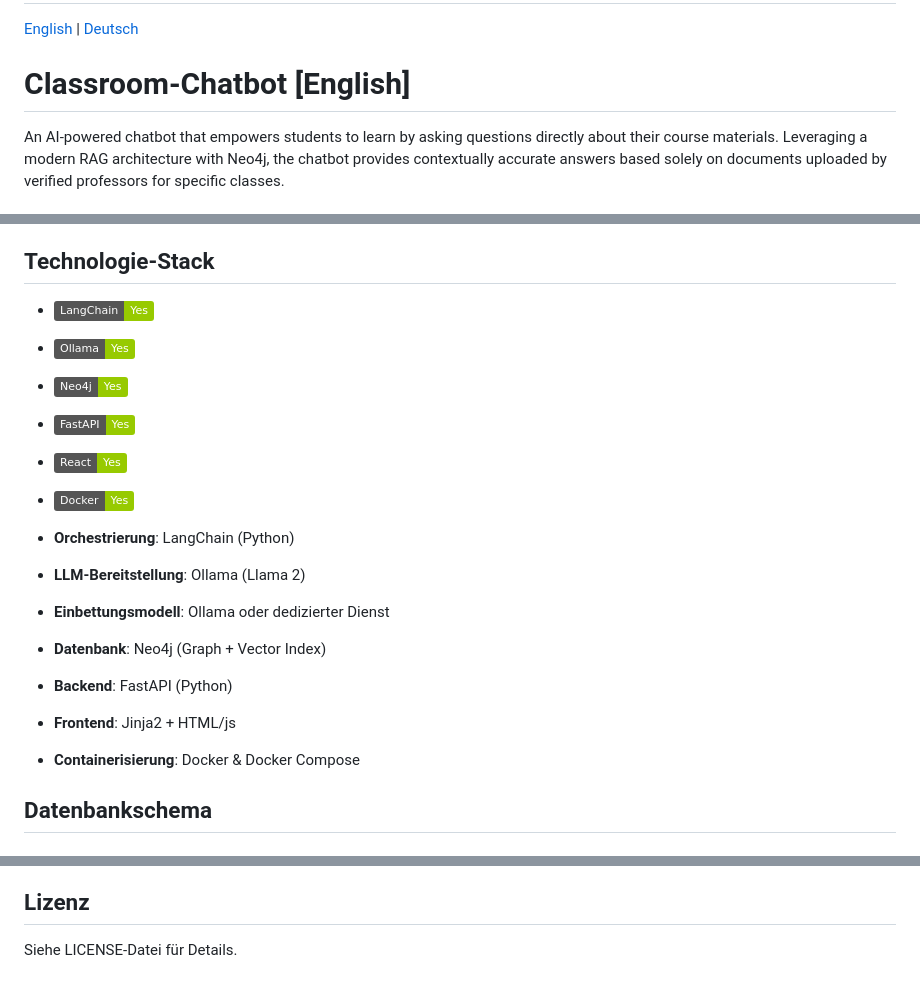
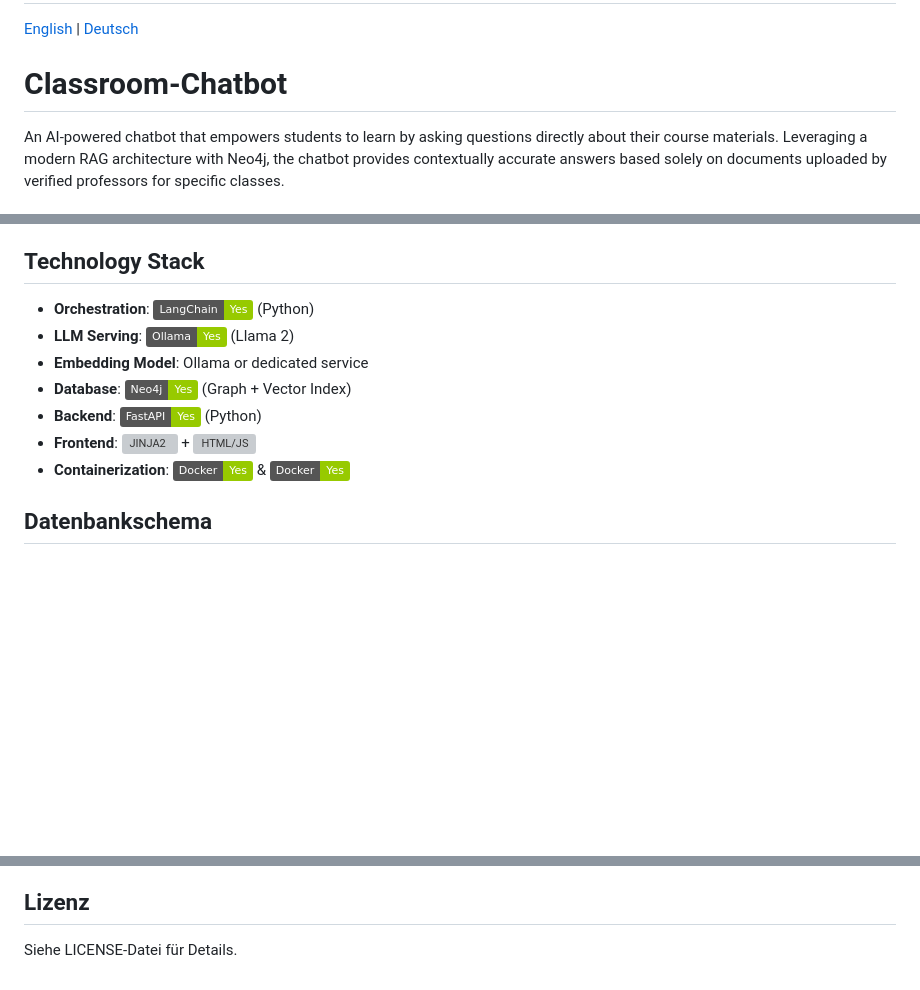
Before and after one commit to franrmueller/Vorlesungschatbot, a Markdown page: README.md, 3 parts joined by grey strips. Drawn GitHub-style; badges without logos; blank space fills up the shorter version; grey boxes are pictures that could not be loaded.

```diff
--- a/README.md
+++ b/README.md
@@ -3,7 +3,7 @@
 [English](#english) | [Deutsch](#deutsch)
 
 <a name="english"></a>
-# Classroom-Chatbot [English]
+# Classroom-Chatbot
 
 An AI-powered chatbot that empowers students to learn by asking questions directly about their course materials. Leveraging a modern RAG architecture with Neo4j, the chatbot provides contextually accurate answers based solely on documents uploaded by verified professors for specific classes.
 
@@ -267,21 +260,14 @@ Studierende haben oft Schwierigkeiten, bestimmte Informationen in umfangreichen
 - **Antwort**: Antwort wird mit Quellen-PDF/Seitenzitaten angezeigt.
 
 <a name="technologie-stack"></a>
-## Technologie-Stack
-- ![LangChain](https://img.shields.io/badge/LangChain-Yes-green)
-- ![Ollama](https://img.shields.io/badge/Ollama-Yes-green)
-- ![Neo4j](https://img.shields.io/badge/Neo4j-Yes-green)
-- ![FastAPI](https://img.shields.io/badge/FastAPI-Yes-green)
-- ![React](https://img.shields.io/badge/React-Yes-green)
-- ![Docker](https://img.shields.io/badge/Docker-Yes-green)
-
-- **Orchestrierung**: LangChain (Python)
-- **LLM-Bereitstellung**: Ollama (Llama 2)
-- **Einbettungsmodell**: Ollama oder dedizierter Dienst
-- **Datenbank**: Neo4j (Graph + Vector Index)
-- **Backend**: FastAPI (Python)
-- **Frontend**: Jinja2 + HTML/js
-- **Containerisierung**: Docker & Docker Compose
+## Technology Stack
+- **Orchestration**: ![LangChain](https://img.shields.io/badge/LangChain-Yes-green) (Python)
+- **LLM Serving**: ![Ollama](https://img.shields.io/badge/Ollama-Yes-green) (Llama 2)
+- **Embedding Model**: Ollama or dedicated service
+- **Database**: ![Neo4j](https://img.shields.io/badge/Neo4j-Yes-green) (Graph + Vector Index)
+- **Backend**: ![FastAPI](https://img.shields.io/badge/FastAPI-Yes-green) (Python)
+- **Frontend**: ![JINJA2](https://img.shields.io/badge/HTML%2FJS-Yes-green) + ![HTML/JS](https://img.shields.io/badge/HTML%2FJS-Yes-green)
+- **Containerization**: ![Docker][def] & ![Docker Compose][def]
 
 <a name="datenbankschema"></a>
 ## Datenbankschema
@@ -377,3 +363,5 @@ JavaScript wird verwendet, um die Templates mit dynamischen Funktionen wie Echtz
 <a name="lizenz"></a>
 ## Lizenz
 Siehe LICENSE-Datei für Details.
+
+[def]: https://img.shields.io/badge/Docker-Yes-green
```
Also changed, not shown: other parts of README.md (+6 -13 lines).
